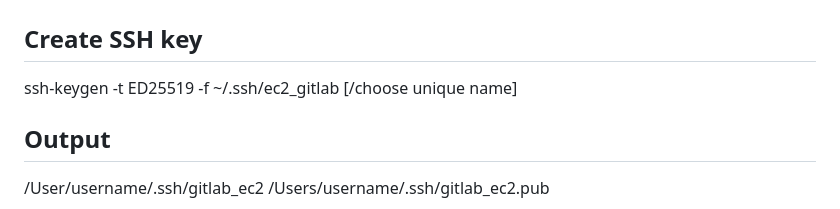
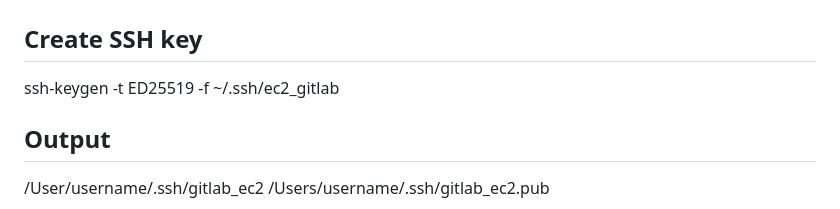
Before and after one commit to imartinez-88/python-demoapp-cicd, a Markdown page: README.md, the part around the change. GitHub-like rendering.

```diff
--- a/README.md
+++ b/README.md
@@ -167,7 +167,7 @@ script:
 
 # Step 3 - AWS EC2 Setup
 ## Create SSH key
-ssh-keygen -t ED25519 -f ~/.ssh/ec2_gitlab [/choose unique name]
+ssh-keygen -t ED25519 -f ~/.ssh/ec2_gitlab
 ## Output
 /User/username/.ssh/gitlab_ec2
 /Users/username/.ssh/gitlab_ec2.pub
```
